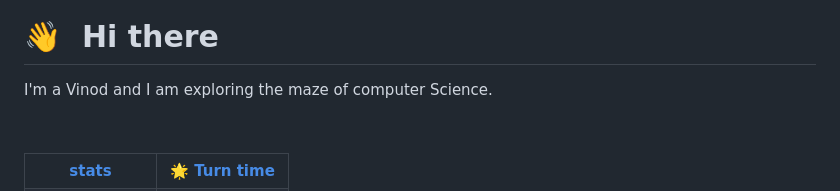
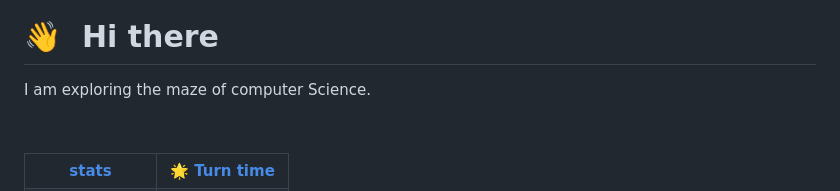
Before and after one commit to thevoid12/thevoid12, a Markdown page: readme.md, the part around the change printed below. Rendered like a GitHub page.

```diff
--- a/readme.md
+++ b/readme.md
@@ -8,6 +7,6 @@
 
 # 👋 &nbsp;Hi there
-I'm a Vinod and I am exploring the maze of computer Science.
+ I am exploring the maze of computer Science.
 
 &nbsp;
 <table tableborder=0>
```
Also changed, not shown: other parts of readme.md (+1 -2 lines).
